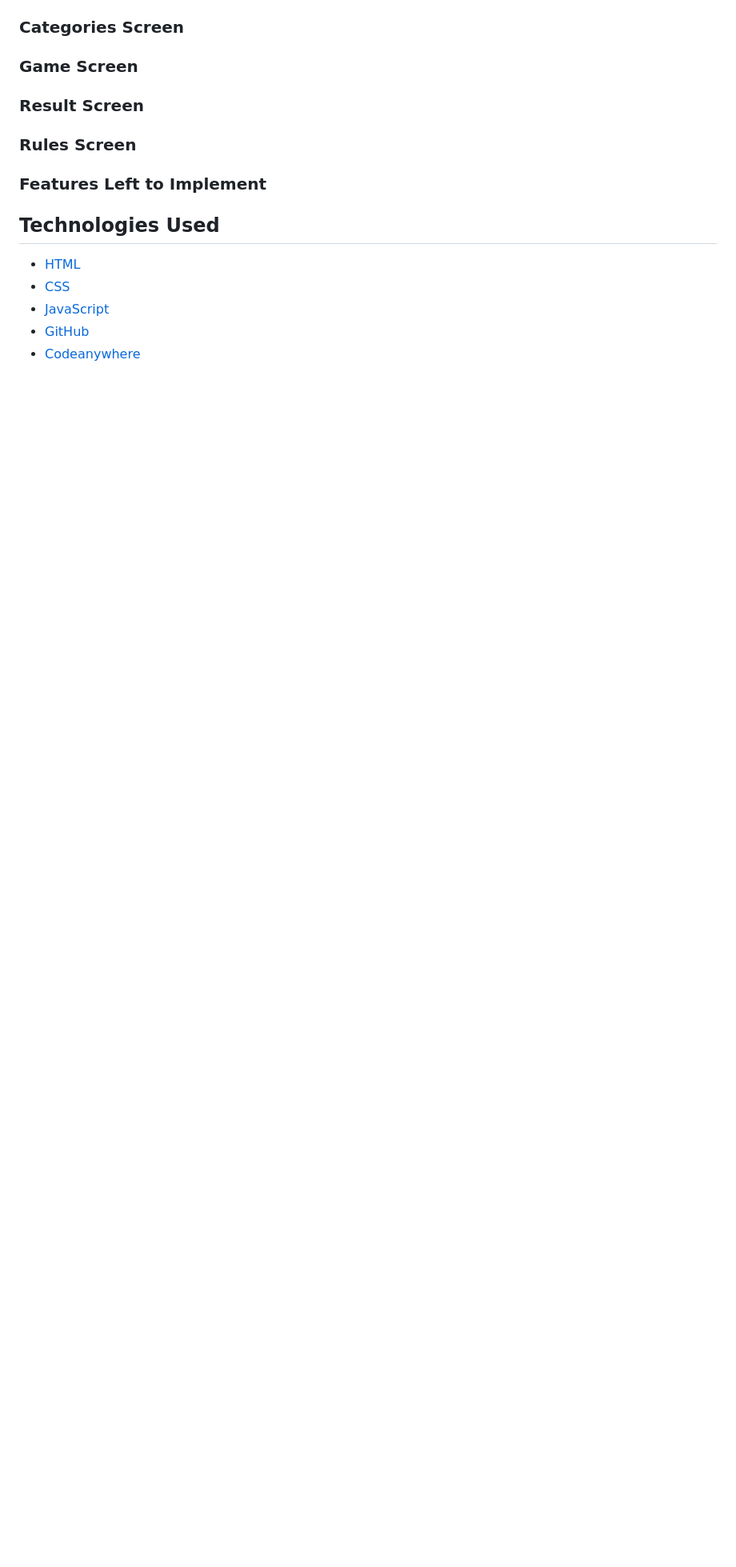
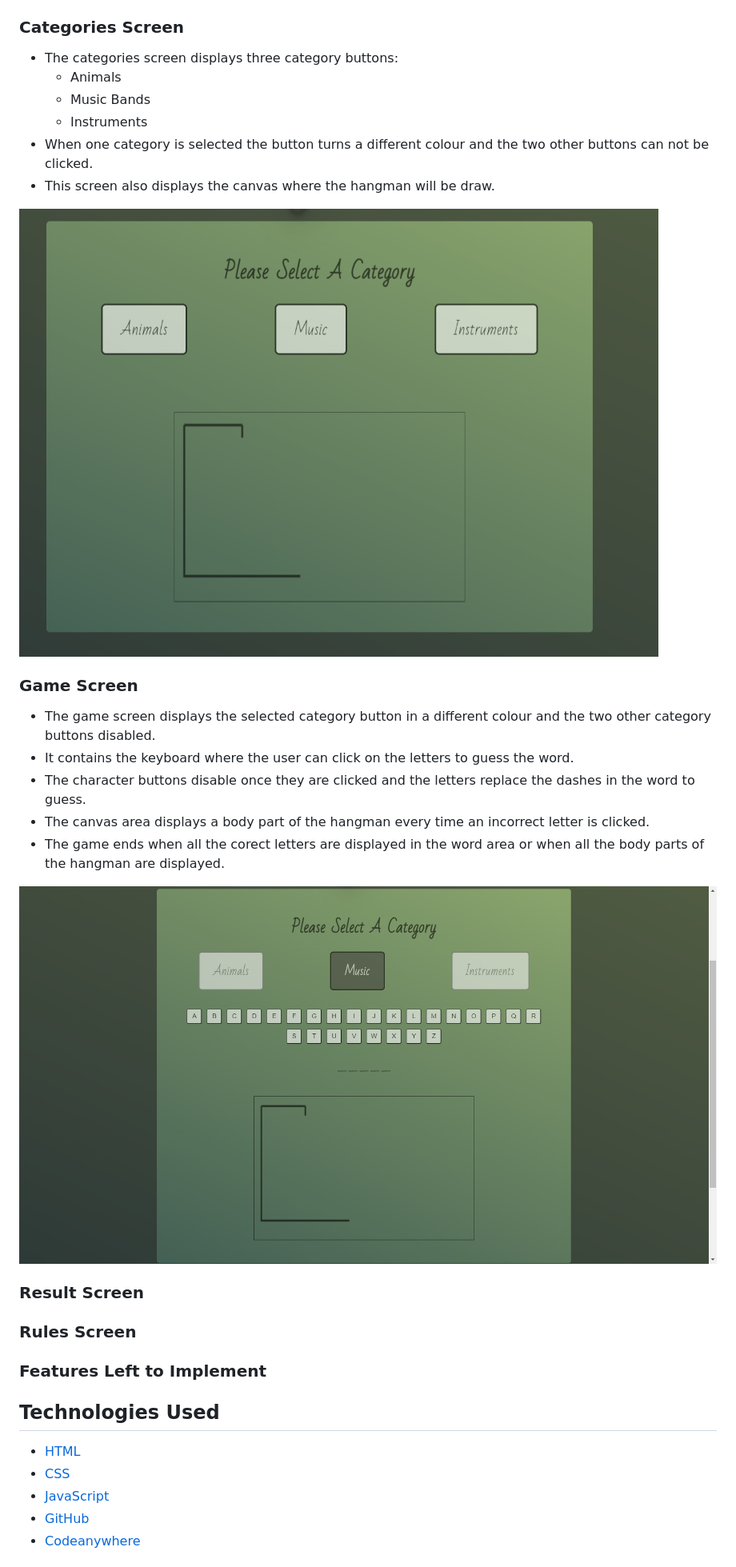
Before and after one commit to NoeliaCI/Hangman-Game, a Markdown page: README.md, the part around one of its changes. Shown at 80% size. Drawn GitHub-style; blank space fills up the shorter version.

```diff
--- a/README.md
+++ b/README.md
@@ -85,10 +128,34 @@ all the letters or when all six body parts are on the gallows.
 ### **Categories Screen**
+
+- The categories screen displays three category buttons:
+  - Animals
+  - Music Bands
+  - Instruments
+- When one category is selected the button turns a different colour and the two other buttons can not be clicked.
+- This screen also displays the canvas where the hangman will be draw.
+
+![category screen](/assets/documentation/features/categories-screen.png)
+
 ### **Game Screen**
+
+- The game screen displays the selected category button in a different colour and the two other category buttons disabled.
+- It contains the keyboard where the user can click on the letters to guess the word.
+- The character buttons disable once they are clicked and the letters replace the dashes in the word to guess.
+- The canvas area displays a body part of the hangman every time an incorrect letter is clicked.
+- The game ends when all the corect letters are displayed in the word area or when all the body parts of the hangman are displayed.
+
+![game screen image](/assets/documentation/features/game-screen.png)
+
 ### **Result Screen**
+
+
 ### **Rules Screen**
+
+
 ### **Features Left to Implement**
 
 ## **Technologies Used**
+
 - [HTML](https://en.wikipedia.org/wiki/HTML)
 - [CSS](https://en.wikipedia.org/wiki/CSS)
 - [JavaScript](https://en.wikipedia.org/wiki/JavaScript)
```
Also changed, not shown: other parts of README.md (+50 -7 lines).
